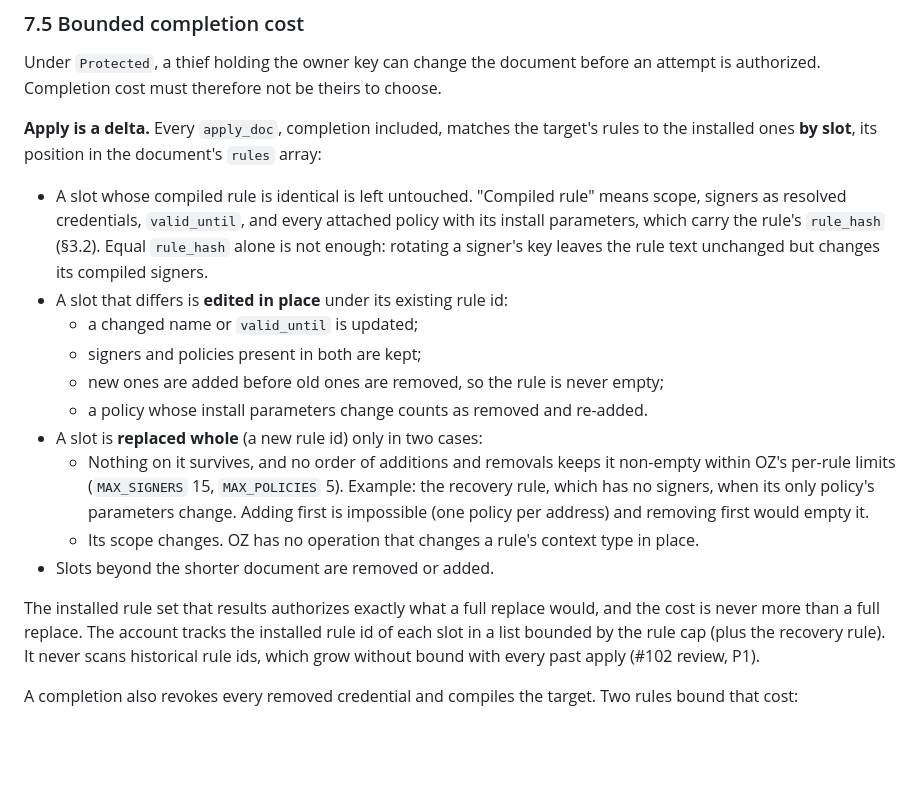
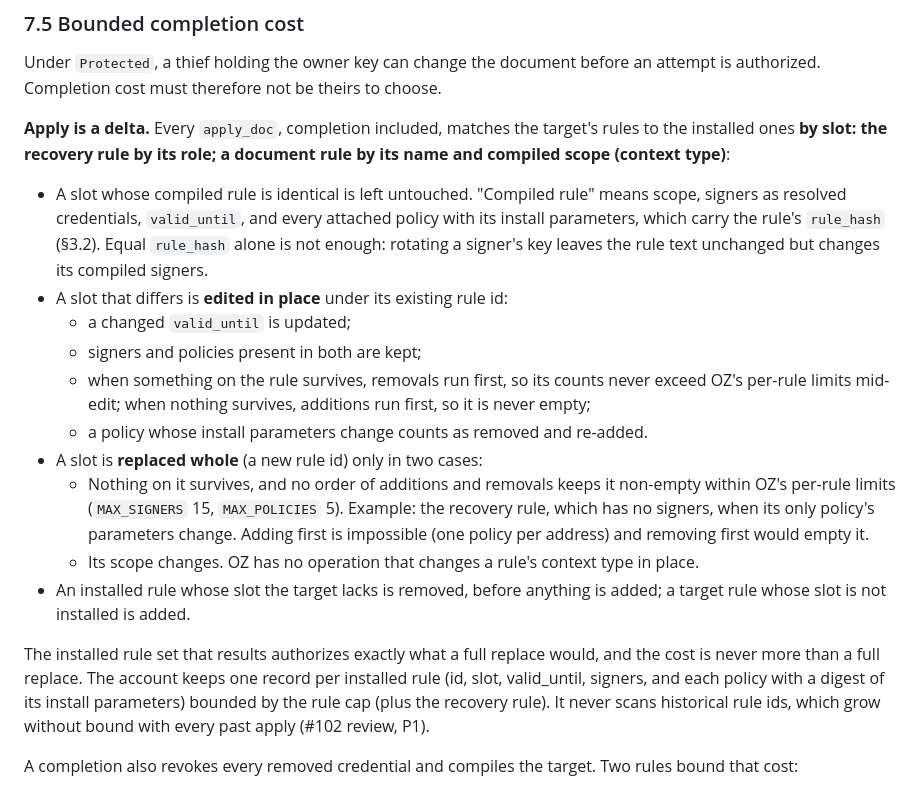
Before and after one commit to stellar-registry/perch, a Markdown page: docs/recovery/spec.md, the part around the change. GitHub-like rendering; blank space fills up the shorter version.

Commit message:
docs(recovery): 7.5 matches the delta implementation exactly
WS3's replacement text, verbatim, verified against
fm/perch-epic99-controller-p7 c358184 crates/perch-smart-account/src/
rules.rs (same_slot, reconcile, update) and the pinned tests
a_renamed_rule_is_removed_and_added and
reordering_rules_changes_the_document_but_touches_no_rule:

- a slot is the recovery rule by role, or a document rule by name and
  compiled scope; position plays no part;
- name is part of the slot, so only valid_until is updated in place;
- removals run first when something survives, additions first when
  nothing does;
- unmatched installed rules are removed before anything is added;
- the account keeps one record per installed rule.

```diff
--- a/docs/recovery/spec.md
+++ b/docs/recovery/spec.md
@@ -744,8 +744,8 @@ before an attempt is authorized. Completion cost must therefore not be
 theirs to choose.
 
 **Apply is a delta.** Every `apply_doc`, completion included, matches the
-target's rules to the installed ones **by slot**, its position in the
-document's `rules` array:
+target's rules to the installed ones **by slot: the recovery rule by its
+role; a document rule by its name and compiled scope (context type)**:
 
 - A slot whose compiled rule is identical is left untouched. "Compiled
   rule" means scope, signers as resolved credentials, `valid_until`, and
@@ -754,10 +754,11 @@ document's `rules` array:
   a signer's key leaves the rule text unchanged but changes its compiled
   signers.
 - A slot that differs is **edited in place** under its existing rule id:
-  - a changed name or `valid_until` is updated;
+  - a changed `valid_until` is updated;
   - signers and policies present in both are kept;
-  - new ones are added before old ones are removed, so the rule is never
-    empty;
+  - when something on the rule survives, removals run first, so its counts
+    never exceed OZ's per-rule limits mid-edit; when nothing survives,
+    additions run first, so it is never empty;
   - a policy whose install parameters change counts as removed and
     re-added.
 - A slot is **replaced whole** (a new rule id) only in two cases:
@@ -768,12 +769,14 @@ document's `rules` array:
     (one policy per address) and removing first would empty it.
   - Its scope changes. OZ has no operation that changes a rule's context
     type in place.
-- Slots beyond the shorter document are removed or added.
+- An installed rule whose slot the target lacks is removed, before
+  anything is added; a target rule whose slot is not installed is added.
 
 The installed rule set that results authorizes exactly what a full replace
-would, and the cost is never more than a full replace. The account tracks the installed
-rule id of each slot in a list bounded by the rule cap (plus the recovery
-rule). It never scans historical rule ids, which grow without bound with
+would, and the cost is never more than a full replace. The account keeps one record per
+installed rule (id, slot, valid_until, signers, and each policy with a
+digest of its install parameters) bounded by the rule cap (plus the
+recovery rule). It never scans historical rule ids, which grow without bound with
 every past apply (#102 review, P1).
 
 A completion also revokes every removed credential and compiles the target.
```
